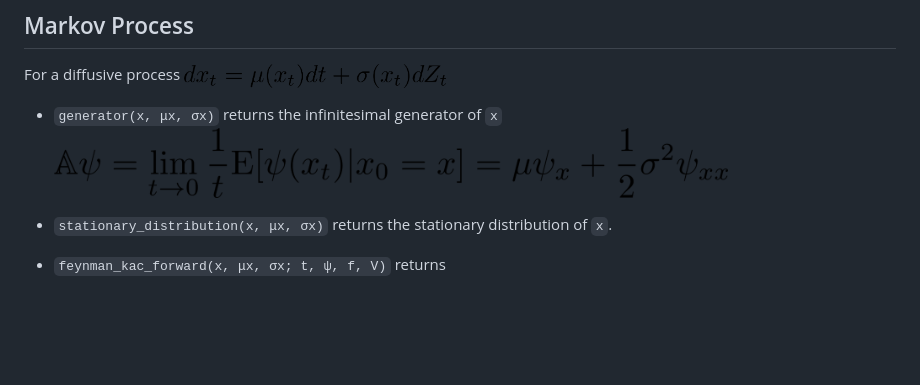
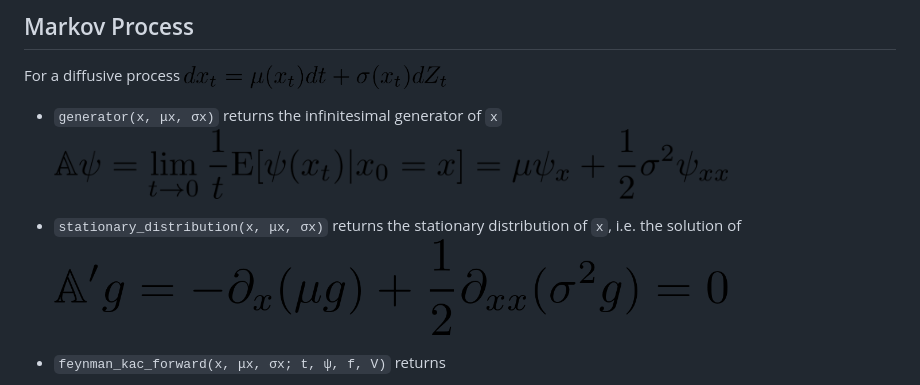
Before and after one commit to matthieugomez/InfinitesimalGenerators.jl, a Markdown page: README.md, the part around the change. Rendered like a GitHub page; pictures changed too: img/stationary.png (added); blank space fills up the shorter version.

```diff
--- a/README.md
+++ b/README.md
@@ -6,7 +6,7 @@ For a diffusive process
 	<img src="img/dx.png" height ="30%" width = "30%">
 - `generator(x, μx, σx)` returns the infinitesimal generator of `x` <img src="img/generator.png" height ="80%" width = "80%">
 
-- `stationary_distribution(x, μx, σx)` returns the stationary distribution of `x`.
+- `stationary_distribution(x, μx, σx)` returns the stationary distribution of `x`, i.e. the solution of <img src="img/stationary.png" height ="80%" width = "80%">
 - `feynman_kac_forward(x, μx, σx; t, ψ, f, V)`	returns <br>
 <img src="img/feynman_kac.png" height ="60%" width = "60%">
 
```
